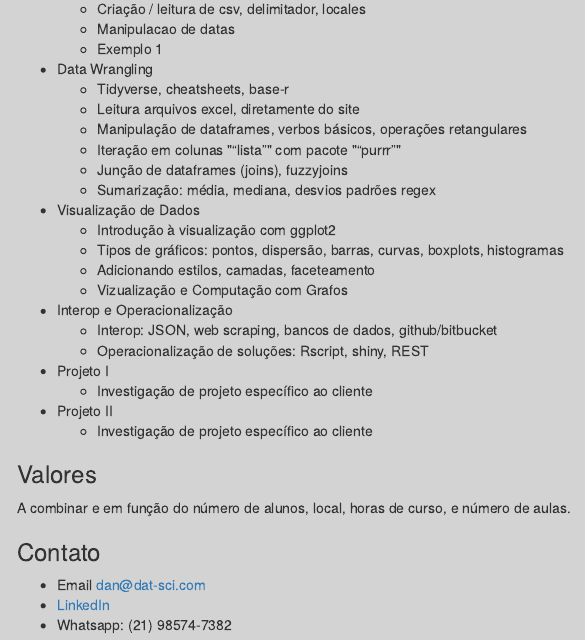
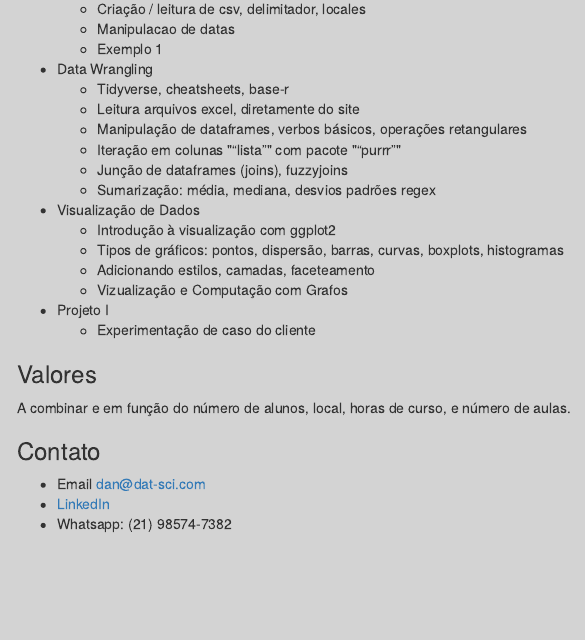
Before and after one commit to dan-reznik/Data-Science-Consulting, an R Markdown document (cursos.Rmd): the page in a window 1100 px wide, from 2060 px down. The pictures show the output file cursos.html that the author committed with the source, opened offline; menus at the side of the page are left out.

Commit message:
reduced ementa basica

```diff
--- a/cursos.Rmd
+++ b/cursos.Rmd
@@ -89,15 +89,8 @@ regex
   - Adicionando estilos, camadas, faceteamento
   - Vizualização e Computação com Grafos
 
-- Interop e Operacionalização
-  - Interop: JSON, web scraping, bancos de dados, github/bitbucket
-  - Operacionalização de soluções: Rscript, shiny, REST
-
 - Projeto I
-  - Investigação de projeto específico ao cliente
-
-- Projeto II
-  - Investigação de projeto específico ao cliente
+  - Experimentação de caso do cliente
 
 ## Avançado: 80h~120h
 
```
Also changed, not shown: cursos.html.
